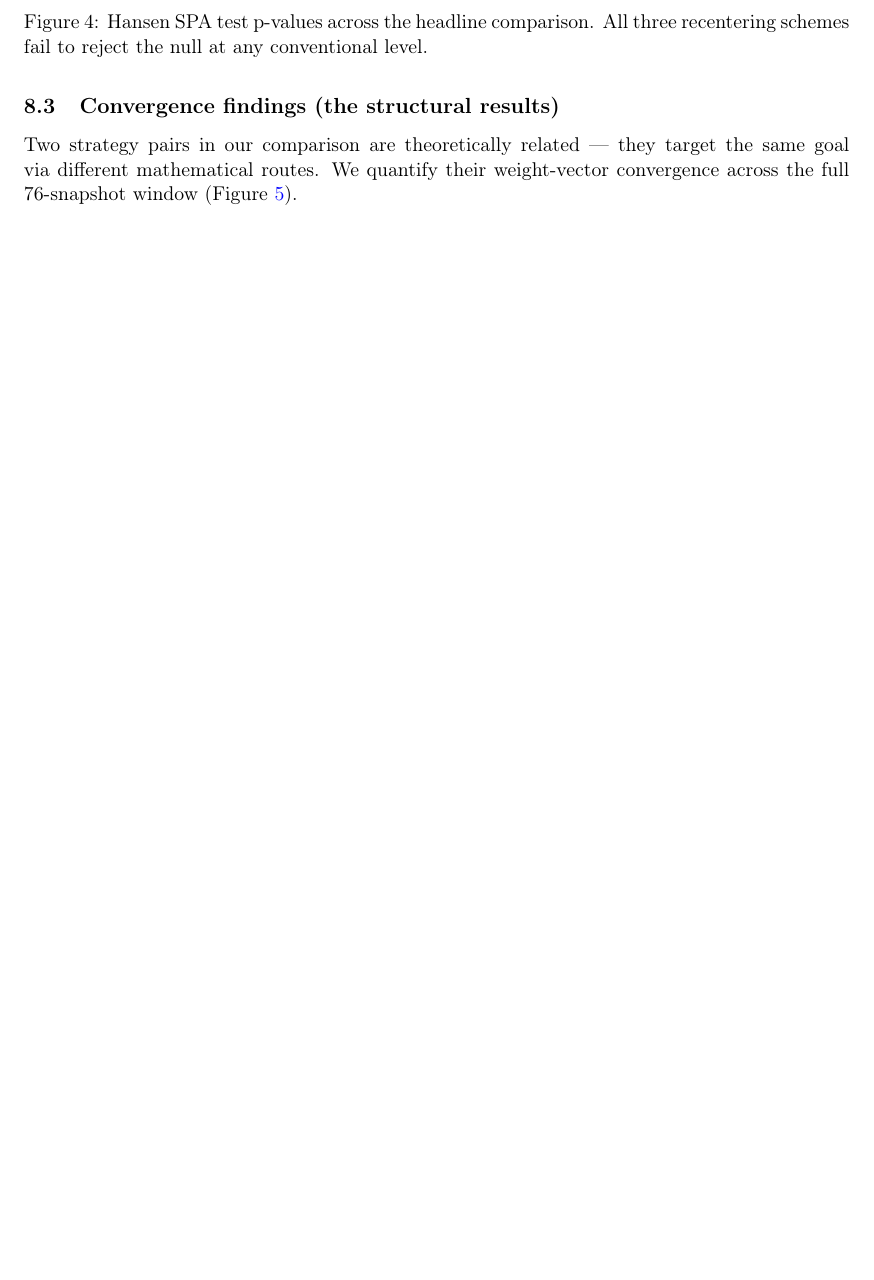
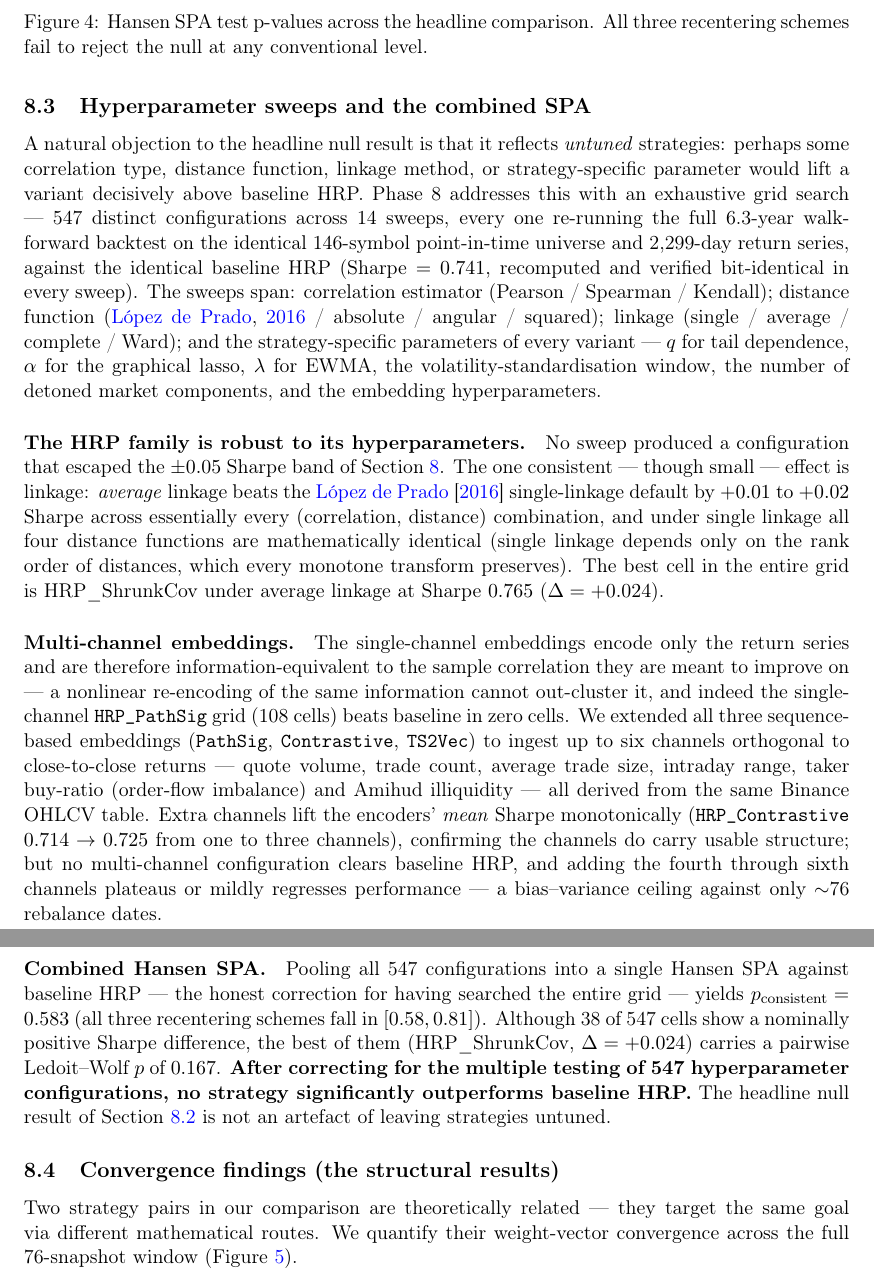
Before and after one commit to alanmatys/quant_ucema_final, a LaTeX paper (paper/ucema_journal/main.tex): part of page 10 of 17 before the commit and two parts of pages 10 and 11 of 17 after it, the two joined at a grey line, cut so that both start at the same text, the shorter picture padded with empty space. Compiled offline with pdfLaTeX.

Commit message:
Phase 8L: paper §6.5 — hyperparameter sweeps and the combined SPA
New subsection documenting the Phase 8 grid search and its combined
multiple-testing correction:
- 547 configurations across 14 sweeps (correlation / distance / linkage /
  strategy params / embedding channels), all on the identical universe,
  2299-day return series and verified-identical HRP baseline
- HRP family is robust to its hyperparameters; the one small effect is
  average linkage beating the single-linkage default by +0.01..0.02 Sharpe
- multi-channel embeddings: extra OHLCV-derived channels lift the encoders'
  mean Sharpe monotonically but no config clears baseline; 4th-6th channels
  plateau/regress (bias-variance ceiling vs ~76 rebalance dates)
- combined Hansen SPA p_consistent = 0.583 — after correcting for the
  multiple testing of 547 configs, no strategy beats baseline HRP

Reinforces the headline null result: it is not an artefact of leaving
strategies untuned. Paper now 17 pages, compiles clean.

Co-Authored-By: Claude Opus 4.7 <noreply@anthropic.com>

```diff
--- a/paper/ucema_journal/main.tex
+++ b/paper/ucema_journal/main.tex
@@ -545,6 +545,68 @@ universe. MVP has the highest studentised score (+1.24); HODL\_BTC
   \label{fig:spa}
 \end{figure}
 
+\subsection{Hyperparameter sweeps and the combined SPA}
+\label{sec:results-sweeps}
+
+A natural objection to the headline null result is that it reflects
+\emph{untuned} strategies: perhaps some correlation type, distance
+function, linkage method, or strategy-specific parameter would lift a
+variant decisively above baseline HRP. Phase~8 addresses this with an
+exhaustive grid search --- 547 distinct configurations across 14 sweeps,
+every one re-running the full 6.3-year walk-forward backtest on the
+identical 146-symbol point-in-time universe and 2{,}299-day return
+series, against the identical baseline HRP ($\text{Sharpe}=0.741$,
+recomputed and verified bit-identical in every sweep). The sweeps span:
+correlation estimator (Pearson / Spearman / Kendall); distance function
+(\citealp{lopezdeprado2016hrp} / absolute / angular / squared); linkage
+(single / average / complete / Ward); and the strategy-specific
+parameters of every variant --- $q$ for tail dependence, $\alpha$ for
+the graphical lasso, $\lambda$ for EWMA, the volatility-standardisation
+window, the number of detoned market components, and the embedding
+hyperparameters.
+
+\paragraph{The HRP family is robust to its hyperparameters.} No sweep
+produced a configuration that escaped the $\pm 0.05$ Sharpe band of
+Section~\ref{sec:results}. The one consistent --- though small ---
+effect is linkage: \emph{average} linkage beats the
+\citet{lopezdeprado2016hrp} single-linkage default by $+0.01$ to
+$+0.02$ Sharpe across essentially every (correlation, distance)
+combination, and under single linkage all four distance functions are
+mathematically identical (single linkage depends only on the rank order
+of distances, which every monotone transform preserves). The best cell
+in the entire grid is HRP\_ShrunkCov under average linkage at Sharpe
+$0.765$ ($\Delta=+0.024$).
+
+\paragraph{Multi-channel embeddings.} The single-channel embeddings
+encode only the return series and are therefore information-equivalent
+to the sample correlation they are meant to improve on --- a nonlinear
+re-encoding of the same information cannot out-cluster it, and indeed
+the single-channel \texttt{HRP\_PathSig} grid (108 cells) beats baseline
+in zero cells. We extended all three sequence-based embeddings
+(\texttt{PathSig}, \texttt{Contrastive}, \texttt{TS2Vec}) to ingest up
+to six channels orthogonal to close-to-close returns --- quote volume,
+trade count, average trade size, intraday range, taker buy-ratio
+(order-flow imbalance) and Amihud illiquidity --- all derived from the
+same Binance OHLCV table. Extra channels lift the encoders' \emph{mean}
+Sharpe monotonically (\texttt{HRP\_Contrastive}
+$0.714\rightarrow0.725$ from one to three channels), confirming the
+channels do carry usable structure; but no multi-channel configuration
+clears baseline HRP, and adding the fourth through sixth channels
+plateaus or mildly regresses performance --- a bias--variance ceiling
+against only $\sim$76 rebalance dates.
+
+\paragraph{Combined Hansen SPA.} Pooling all 547 configurations into a
+single Hansen SPA against baseline HRP --- the honest correction for
+having searched the entire grid --- yields
+$p_{\text{consistent}}=0.583$ (all three recentering schemes fall in
+$[0.58,0.81]$). Although 38 of 547 cells show a nominally positive
+Sharpe difference, the best of them (HRP\_ShrunkCov, $\Delta=+0.024$)
+carries a pairwise Ledoit--Wolf $p$ of $0.167$. \textbf{After correcting
+for the multiple testing of 547 hyperparameter configurations, no
+strategy significantly outperforms baseline HRP.} The headline null
+result of Section~\ref{sec:results-inference} is not an artefact of
+leaving strategies untuned.
+
 \subsection{Convergence findings (the structural results)}
 \label{sec:results-convergence}
 
```
Also changed, not shown: paper/ucema_journal/main.pdf.
